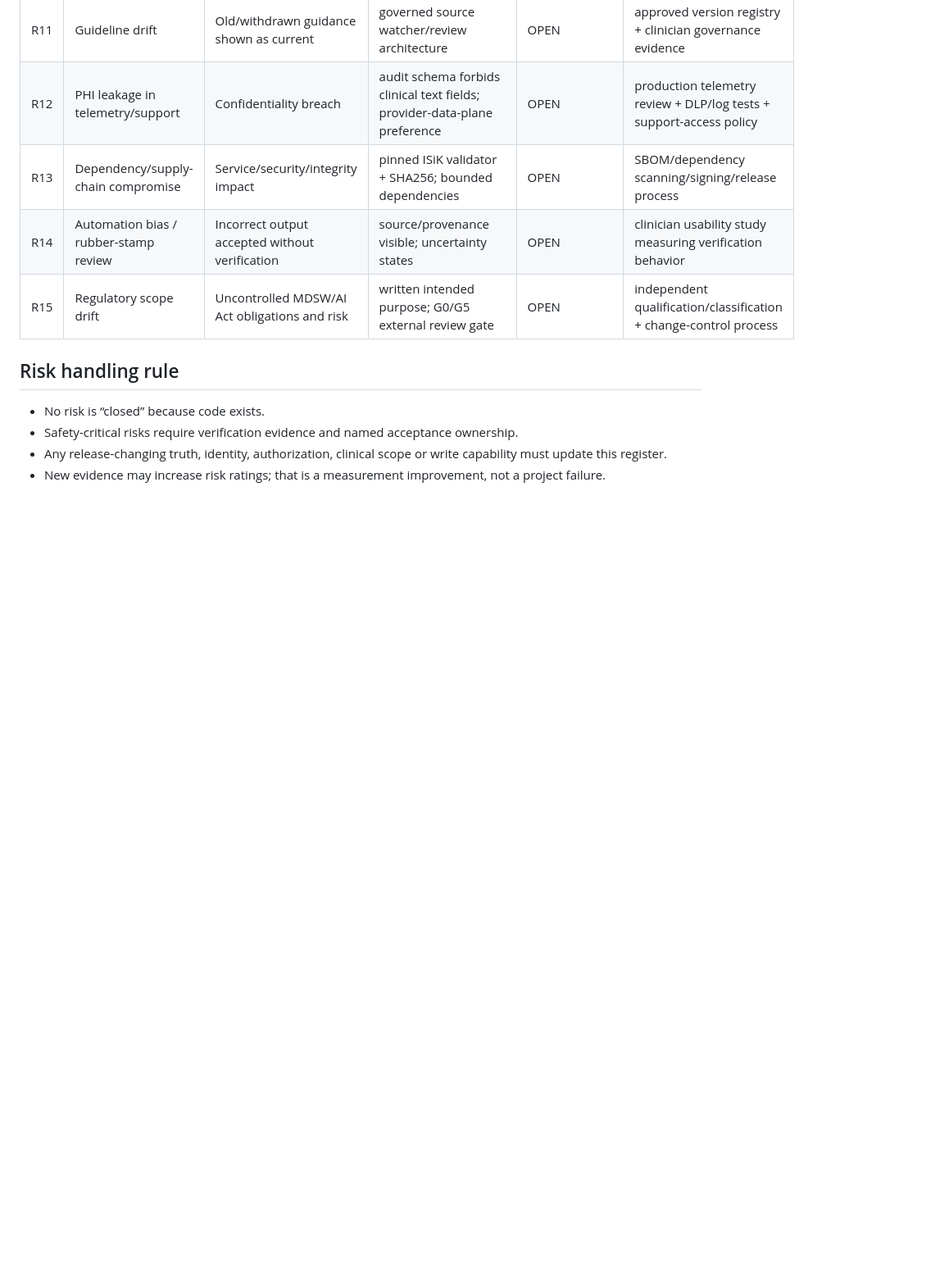
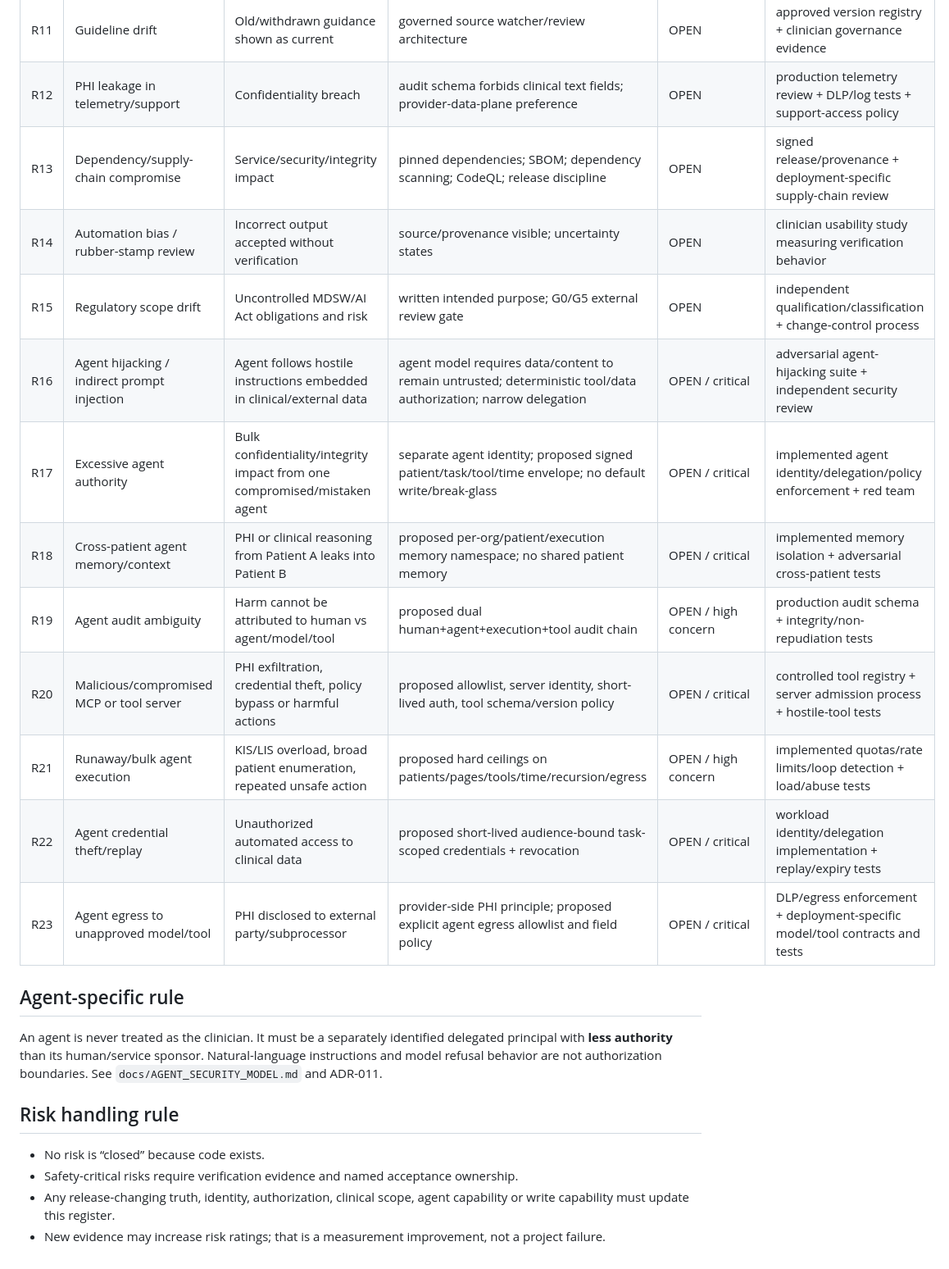
Before and after one commit to mikelninh/care-os, a Markdown page: docs/RISK_REGISTER.md, the part around one of its changes. Shown at 82% size. Drawn GitHub-style; blank space fills up the shorter version.

Commit message:
Expand risk register for agent abuse and hijacking

```diff
--- a/docs/RISK_REGISTER.md
+++ b/docs/RISK_REGISTER.md
@@ -16,13 +16,25 @@ Status: initial living risk register. Severity/probability scales and residual-r
 | R10 | Model/version regression | Previously safe workflow becomes unsafe | transformer versions on facts; gate/CI discipline | OPEN | release comparison suite + model/data version registry + rollback evidence |
 | R11 | Guideline drift | Old/withdrawn guidance shown as current | governed source watcher/review architecture | OPEN | approved version registry + clinician governance evidence |
 | R12 | PHI leakage in telemetry/support | Confidentiality breach | audit schema forbids clinical text fields; provider-data-plane preference | OPEN | production telemetry review + DLP/log tests + support-access policy |
-| R13 | Dependency/supply-chain compromise | Service/security/integrity impact | pinned ISiK validator + SHA256; bounded dependencies | OPEN | SBOM/dependency scanning/signing/release process |
+| R13 | Dependency/supply-chain compromise | Service/security/integrity impact | pinned dependencies; SBOM; dependency scanning; CodeQL; release discipline | OPEN | signed release/provenance + deployment-specific supply-chain review |
 | R14 | Automation bias / rubber-stamp review | Incorrect output accepted without verification | source/provenance visible; uncertainty states | OPEN | clinician usability study measuring verification behavior |
 | R15 | Regulatory scope drift | Uncontrolled MDSW/AI Act obligations and risk | written intended purpose; G0/G5 external review gate | OPEN | independent qualification/classification + change-control process |
+| R16 | Agent hijacking / indirect prompt injection | Agent follows hostile instructions embedded in clinical/external data | agent model requires data/content to remain untrusted; deterministic tool/data authorization; narrow delegation | OPEN / critical | adversarial agent-hijacking suite + independent security review |
+| R17 | Excessive agent authority | Bulk confidentiality/integrity impact from one compromised/mistaken agent | separate agent identity; proposed signed patient/task/tool/time envelope; no default write/break-glass | OPEN / critical | implemented agent identity/delegation/policy enforcement + red team |
+| R18 | Cross-patient agent memory/context | PHI or clinical reasoning from Patient A leaks into Patient B | proposed per-org/patient/execution memory namespace; no shared patient memory | OPEN / critical | implemented memory isolation + adversarial cross-patient tests |
+| R19 | Agent audit ambiguity | Harm cannot be attributed to human vs agent/model/tool | proposed dual human+agent+execution+tool audit chain | OPEN / high concern | production audit schema + integrity/non-repudiation tests |
+| R20 | Malicious/compromised MCP or tool server | PHI exfiltration, credential theft, policy bypass or harmful actions | proposed allowlist, server identity, short-lived auth, tool schema/version policy | OPEN / critical | controlled tool registry + server admission process + hostile-tool tests |
+| R21 | Runaway/bulk agent execution | KIS/LIS overload, broad patient enumeration, repeated unsafe action | proposed hard ceilings on patients/pages/tools/time/recursion/egress | OPEN / high concern | implemented quotas/rate limits/loop detection + load/abuse tests |
+| R22 | Agent credential theft/replay | Unauthorized automated access to clinical data | proposed short-lived audience-bound task-scoped credentials + revocation | OPEN / critical | workload identity/delegation implementation + replay/expiry tests |
+| R23 | Agent egress to unapproved model/tool | PHI disclosed to external party/subprocessor | provider-side PHI principle; proposed explicit agent egress allowlist and field policy | OPEN / critical | DLP/egress enforcement + deployment-specific model/tool contracts and tests |
+
+## Agent-specific rule
+
+An agent is never treated as the clinician. It must be a separately identified delegated principal with **less authority** than its human/service sponsor. Natural-language instructions and model refusal behavior are not authorization boundaries. See `docs/AGENT_SECURITY_MODEL.md` and ADR-011.
 
 ## Risk handling rule
 
 - No risk is “closed” because code exists.
 - Safety-critical risks require verification evidence and named acceptance ownership.
-- Any release-changing truth, identity, authorization, clinical scope or write capability must update this register.
+- Any release-changing truth, identity, authorization, clinical scope, agent capability or write capability must update this register.
 - New evidence may increase risk ratings; that is a measurement improvement, not a project failure.
```
Also changed, not shown: other parts of docs/RISK_REGISTER.md (+1 -1 lines).
